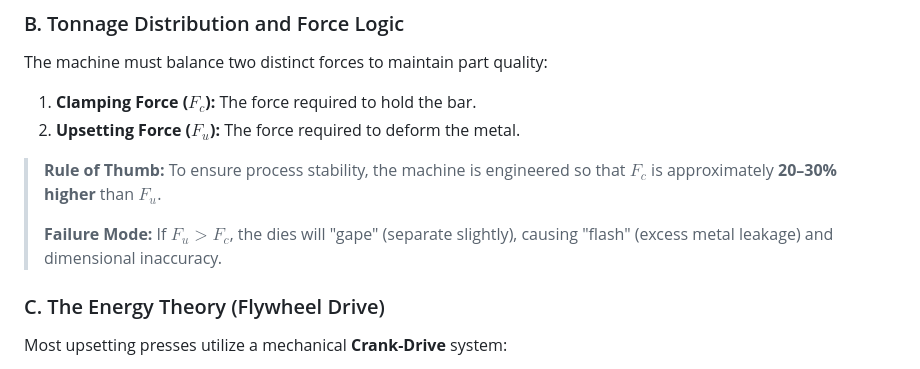
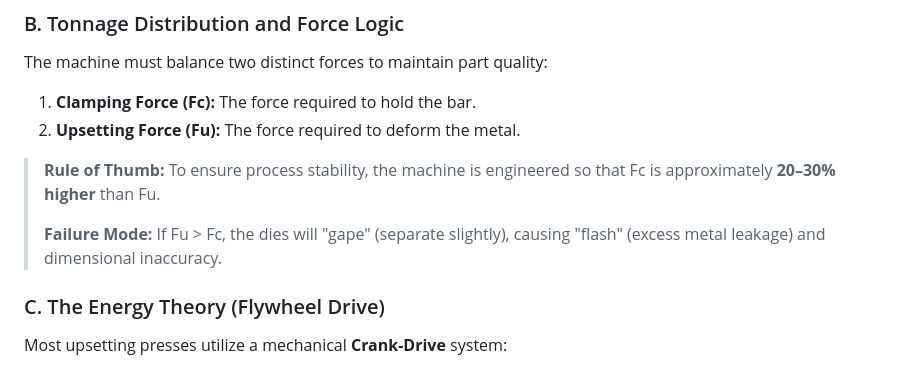
Before and after one commit to virtual-labs/exp-upsetting-extrusion-presses-dei, a Markdown page: experiment/theory.md, the part around the change. GitHub-like rendering.

```diff
--- a/experiment/theory.md
+++ b/experiment/theory.md
@@ -12,12 +12,12 @@ Unlike standard vertical presses, an upsetter operates on a synchronized dual-sl
 
 ### B. Tonnage Distribution and Force Logic
 The machine must balance two distinct forces to maintain part quality:
-1. **Clamping Force ($F_c$):** The force required to hold the bar.
-2. **Upsetting Force ($F_u$):** The force required to deform the metal.
+1. **Clamping Force (Fc):** The force required to hold the bar.
+2. **Upsetting Force (Fu):** The force required to deform the metal.
 
-> **Rule of Thumb:** To ensure process stability, the machine is engineered so that $F_c$ is approximately **20–30% higher** than $F_u$.
+> **Rule of Thumb:** To ensure process stability, the machine is engineered so that Fc is approximately **20–30% higher** than Fu.
 >
-> **Failure Mode:** If $F_u > F_c$, the dies will "gape" (separate slightly), causing "flash" (excess metal leakage) and dimensional inaccuracy.
+> **Failure Mode:** If Fu > Fc, the dies will "gape" (separate slightly), causing "flash" (excess metal leakage) and dimensional inaccuracy.
 
 ### C. The Energy Theory (Flywheel Drive)
 Most upsetting presses utilize a mechanical **Crank-Drive** system:
```
